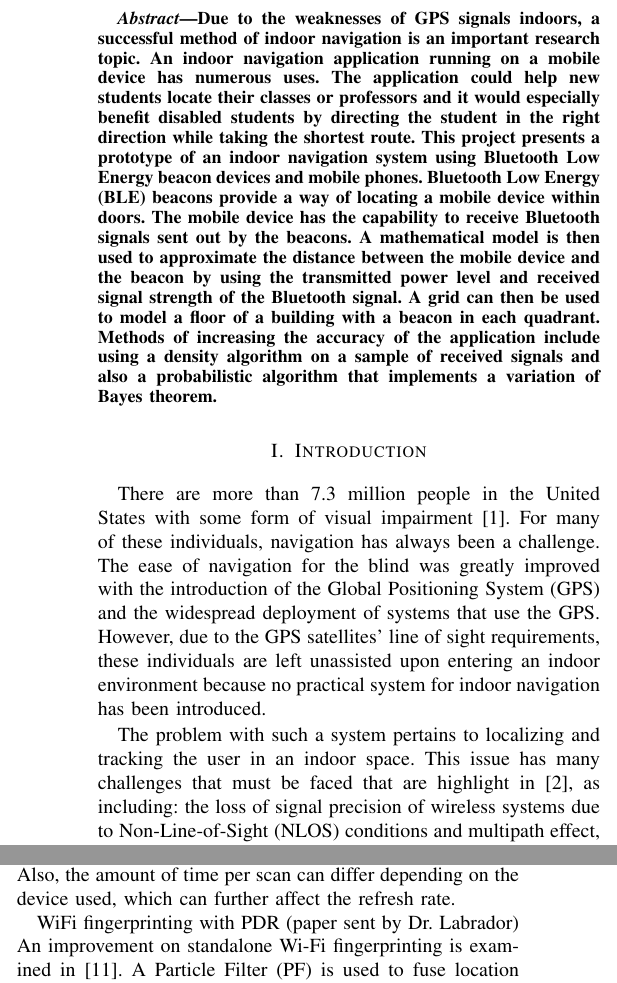
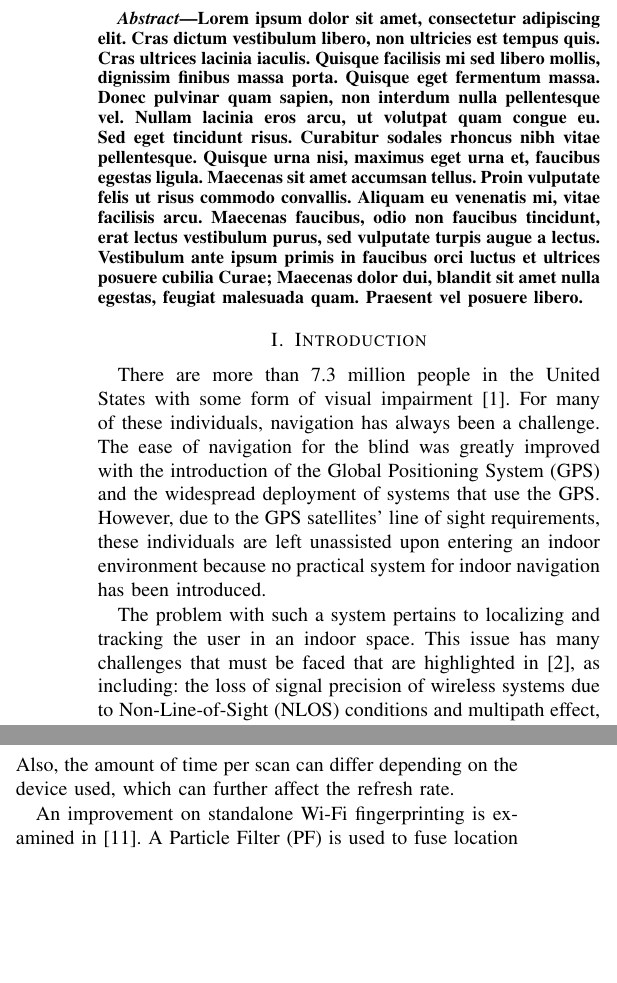
Before and after one commit to sewelljustin/ConferencePaper, a LaTeX paper (Conference Paper Draft.tex): two parts of the columns of pages 1 and 2 of 3, joined at a grey line, cut at the place of the change, the shorter picture padded with empty space. Compiled offline with pdfLaTeX.

Commit message:
Added lorem ipsum to abstract

```diff
--- a/Conference Paper Draft.tex
+++ b/Conference Paper Draft.tex
@@ -19,28 +19,12 @@ Email: homer@thesimpsons.com}}
 \maketitle
 
 \begin{abstract}
-Due to the weaknesses of GPS signals indoors, a successful method of indoor
-navigation is an important research topic. An indoor navigation application
-running on a mobile device has numerous uses. The application could help new
-students locate their classes or professors and it would especially benefit
-disabled students by directing the student in the right direction while taking
-the shortest route. This project presents a prototype of an indoor navigation
-system using Bluetooth Low Energy beacon devices and mobile phones.
-Bluetooth Low Energy (BLE) beacons provide a way of locating a mobile device
-within doors. The mobile device has the capability to receive Bluetooth signals
-sent out by the beacons. A mathematical model is then used to approximate the
-distance between the mobile device and the beacon by using the transmitted
-power level and received signal strength of the Bluetooth signal. A grid can
-then be used to model a floor of a building with a beacon in each quadrant.
-Methods of increasing the accuracy of the application include using a density
-algorithm on a sample of received signals and also a probabilistic algorithm
-that implements a variation of Bayes theorem.
-\end{abstract}
+Lorem ipsum dolor sit amet, consectetur adipiscing elit. Cras dictum vestibulum libero, non ultricies est tempus quis. Cras ultrices lacinia iaculis. Quisque facilisis mi sed libero mollis, dignissim finibus massa porta. Quisque eget fermentum massa. Donec pulvinar quam sapien, non interdum nulla pellentesque vel. Nullam lacinia eros arcu, ut volutpat quam congue eu. Sed eget tincidunt risus. Curabitur sodales rhoncus nibh vitae pellentesque. Quisque urna nisi, maximus eget urna et, faucibus egestas ligula. Maecenas sit amet accumsan tellus. Proin vulputate felis ut risus commodo convallis. Aliquam eu venenatis mi, vitae facilisis arcu. Maecenas faucibus, odio non faucibus tincidunt, erat lectus vestibulum purus, sed vulputate turpis augue a lectus. Vestibulum ante ipsum primis in faucibus orci luctus et ultrices posuere cubilia Curae; Maecenas dolor dui, blandit sit amet nulla egestas, feugiat malesuada quam. Praesent vel posuere libero.\end{abstract}
 
 \section{Introduction}
 There are more than 7.3 million people in the United States with some form of visual impairment \cite{nfb.org}. For many of these individuals, navigation has always been a challenge. The ease of navigation for the blind was greatly improved with the introduction of the Global Positioning System (GPS) and the widespread deployment of systems that use the GPS. However, due to the GPS satellites’ line of sight requirements, these individuals are left unassisted upon entering an indoor environment because no practical system for indoor navigation has been introduced.
 
-The problem with such a system pertains to localizing and tracking the user in an indoor space. This issue has many challenges that must be faced that are highlight in \cite{mainetti2014survey}, as including: the loss of signal precision of wireless systems due to Non-Line-of-Sight (NLOS) conditions and multipath effect, scaling the system for large spaces, complex environments, and the nonstatic nature of persons and obstacles in indoor settings.
+The problem with such a system pertains to localizing and tracking the user in an indoor space. This issue has many challenges that must be faced that are highlighted in \cite{mainetti2014survey}, as including: the loss of signal precision of wireless systems due to Non-Line-of-Sight (NLOS) conditions and multipath effect, scaling the system for large spaces, complex environments, and the nonstatic nature of persons and obstacles in indoor settings.
 
 A practical, accurate and cost-efficient indoor navigation system that considers these challenges would greatly benefit the visually impaired. With no form of navigation assistance when in an indoor setting, these individuals are hindered when traversing public spaces, such as malls, universities, airports and bus or train stations, among others. This would mean these individuals will need some form of help to locate his or her desired destination in such structures. An option for such assistance is a navigation application for a mobile device. Such an application would require the user to be localized within an indoor space.
 
@@ -64,6 +45,5 @@ Wi-Fi Fingerprinting is a highly popular technique in indoor localization \cite{
 
 However, fingerprinting also has it’s shortcomings. The passive scanning of devices, a scan in which the device waits for a broadcast containing the SSID from each AP, increases the time each scan takes, which lowers the rate at which the system can restart the scan and refresh the user’s location. Also, the amount of time per scan can differ depending on the device used, which can further affect the refresh rate.
 
-WiFi fingerprinting with PDR (paper sent by Dr. Labrador)
 An improvement on standalone Wi-Fi fingerprinting is examined in \cite{wu2016improved}.  A Particle Filter (PF) is used to fuse location estimations provided by a dead reckoning model and Wi-Fi fingerprinting to provide a higher localization accuracy. The PF is initialized using a Random Sample Consensus model which filters out the outliers of the Wi-Fi fingerprint data by fitting the estimations to the dead reckoning model, thus reducing the chance of the PF initializing in the wrong location. For the fingerprinting, two methods are examined. The first is a probabilistic approach using a Gaussian distribution to approximate the distribution of RSSI values of an AP. The second approach is deterministic using a Support Vector Machine (SVM).  The reported accuracy of the approach was less than 2.9 (m) with an average error distance of 1.2 (m). This approach has good accuracy while not requiring any additional hardware, but it also requires a lengthy off-line training phase for the fingerprint database.
 
```
Also changed, not shown: Conference Paper Draft.pdf, Conference Paper Draft.tex (5 more changed lines), 3 other files.
